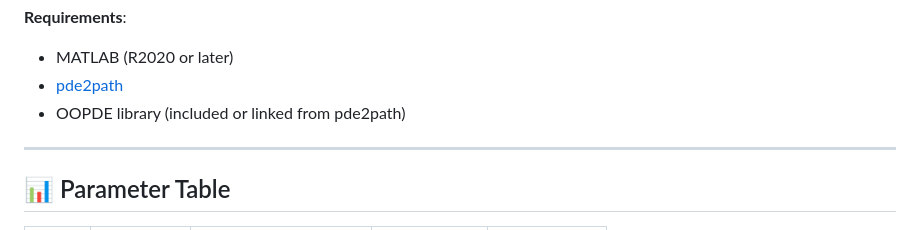
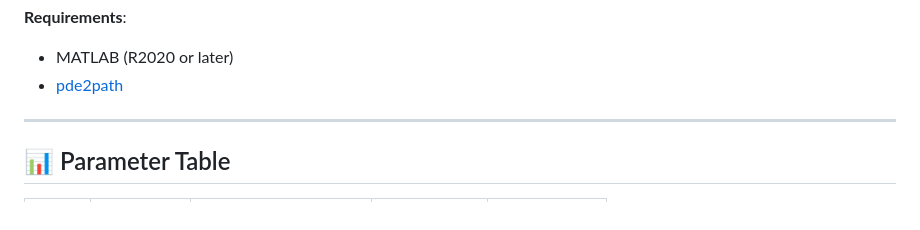
Before and after one commit to EntropicPhys/bwh_community, a Markdown page: README.md, the part around the change. GitHub-like rendering.

```diff
--- a/README.md
+++ b/README.md
@@ -44,7 +44,6 @@ bwhRS/
 **Requirements**:
 - MATLAB (R2020 or later)
 - [pde2path](https://www.staff.uni-oldenburg.de/hannes.uecker/pde2path/)
-- OOPDE library (included or linked from pde2path)
 
 ---
 
```
